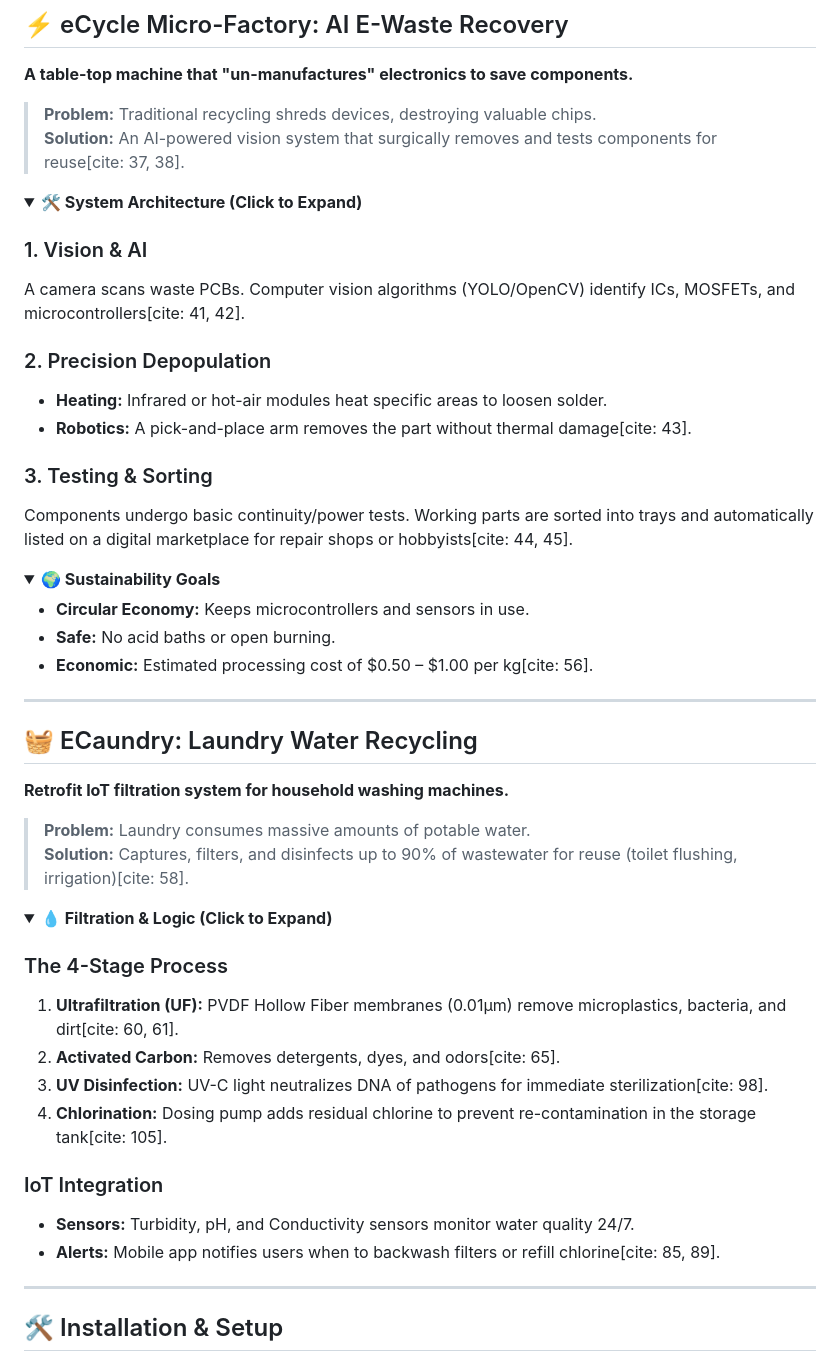
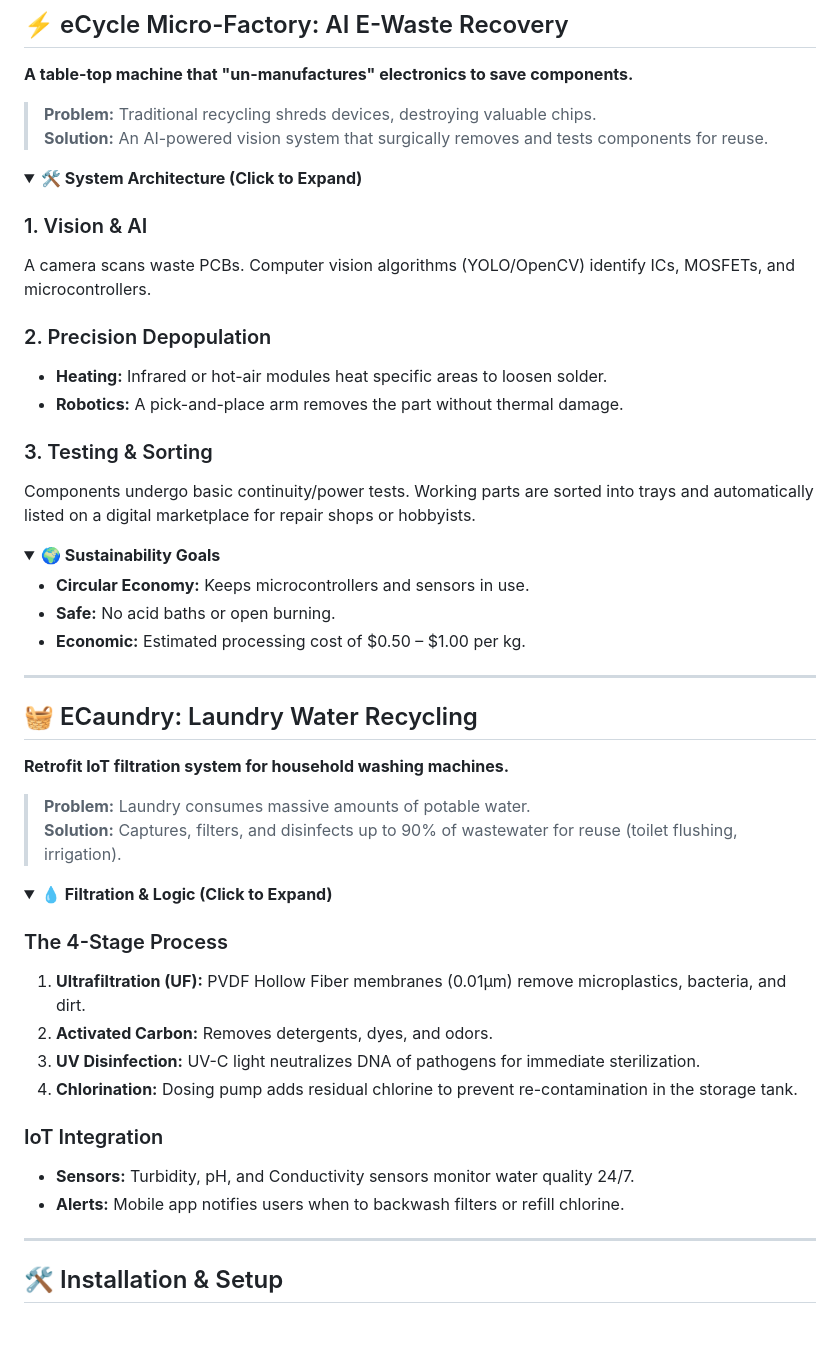
Before and after one commit to DaRk77NesS/EnviroTri_MeshGrid, a Markdown page: README.md, the part around the change printed below. GitHub-like rendering; folded sections open; blank space fills up the shorter version.

```diff
--- a/README.md
+++ b/README.md
@@ -96,20 +94,20 @@ Derived from shrimp shells (Chitosan) mixed with magnetite.
 **A table-top machine that "un-manufactures" electronics to save components.**
 
 > **Problem:** Traditional recycling shreds devices, destroying valuable chips.
->  **Solution:** An AI-powered vision system that surgically removes and tests components for reuse[cite: 37, 38].
+>  **Solution:** An AI-powered vision system that surgically removes and tests components for reuse.
 
 <details>
 <summary><b>🛠️ System Architecture (Click to Expand)</b></summary>
 
 ### 1. Vision & AI
-A camera scans waste PCBs.  Computer vision algorithms (YOLO/OpenCV) identify ICs, MOSFETs, and microcontrollers[cite: 41, 42].
+A camera scans waste PCBs.  Computer vision algorithms (YOLO/OpenCV) identify ICs, MOSFETs, and microcontrollers.
 
 ### 2. Precision Depopulation
 * **Heating:** Infrared or hot-air modules heat specific areas to loosen solder.
-*  **Robotics:** A pick-and-place arm removes the part without thermal damage[cite: 43].
+*  **Robotics:** A pick-and-place arm removes the part without thermal damage.
 
 ### 3. Testing & Sorting
-Components undergo basic continuity/power tests.  Working parts are sorted into trays and automatically listed on a digital marketplace for repair shops or hobbyists[cite: 44, 45].
+Components undergo basic continuity/power tests.  Working parts are sorted into trays and automatically listed on a digital marketplace for repair shops or hobbyists.
 </details>
 
 <details>
@@ -117,7 +115,7 @@ Components undergo basic continuity/power tests.  Working parts are sorted into
 
 * **Circular Economy:** Keeps microcontrollers and sensors in use.
 * **Safe:** No acid baths or open burning.
-*  **Economic:** Estimated processing cost of $0.50 – $1.00 per kg[cite: 56].
+*  **Economic:** Estimated processing cost of $0.50 – $1.00 per kg.
 </details>
 
 ---
@@ -127,20 +125,20 @@ Components undergo basic continuity/power tests.  Working parts are sorted into
 **Retrofit IoT filtration system for household washing machines.**
 
 > **Problem:** Laundry consumes massive amounts of potable water.
->  **Solution:** Captures, filters, and disinfects up to 90% of wastewater for reuse (toilet flushing, irrigation)[cite: 58].
+>  **Solution:** Captures, filters, and disinfects up to 90% of wastewater for reuse (toilet flushing, irrigation).
 
 <details>
 <summary><b>💧 Filtration & Logic (Click to Expand)</b></summary>
 
 ### The 4-Stage Process
-1.   **Ultrafiltration (UF):** PVDF Hollow Fiber membranes (0.01µm) remove microplastics, bacteria, and dirt[cite: 60, 61].
-2.   **Activated Carbon:** Removes detergents, dyes, and odors[cite: 65].
-3.   **UV Disinfection:** UV-C light neutralizes DNA of pathogens for immediate sterilization[cite: 98].
-4.   **Chlorination:** Dosing pump adds residual chlorine to prevent re-contamination in the storage tank[cite: 105].
+1.   **Ultrafiltration (UF):** PVDF Hollow Fiber membranes (0.01µm) remove microplastics, bacteria, and dirt.
+2.   **Activated Carbon:** Removes detergents, dyes, and odors.
+3.   **UV Disinfection:** UV-C light neutralizes DNA of pathogens for immediate sterilization.
+4.   **Chlorination:** Dosing pump adds residual chlorine to prevent re-contamination in the storage tank.
 
 ### IoT Integration
 * **Sensors:** Turbidity, pH, and Conductivity sensors monitor water quality 24/7.
-*  **Alerts:** Mobile app notifies users when to backwash filters or refill chlorine[cite: 85, 89].
+*  **Alerts:** Mobile app notifies users when to backwash filters or refill chlorine.
 </details>
 
 ---
```
Also changed, not shown: other parts of README.md (+15 -17 lines).
